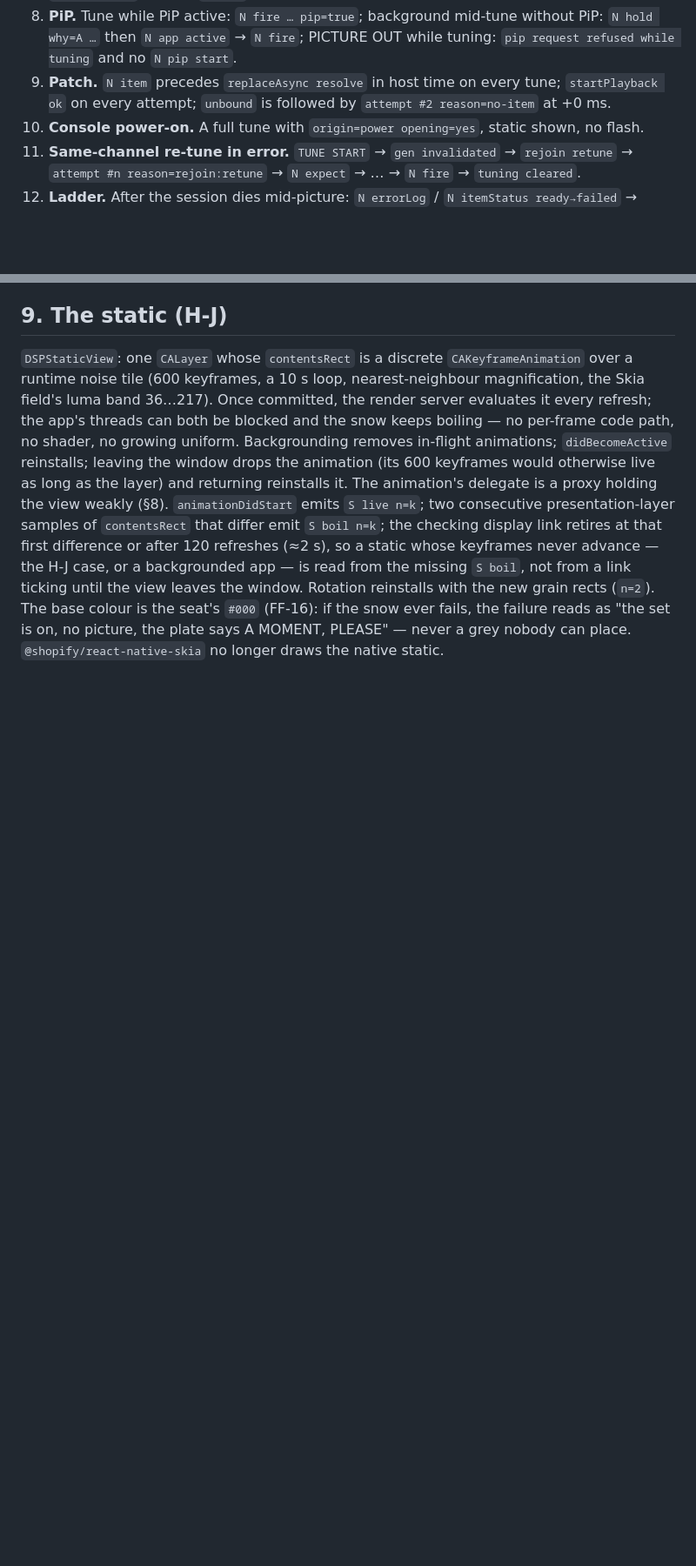
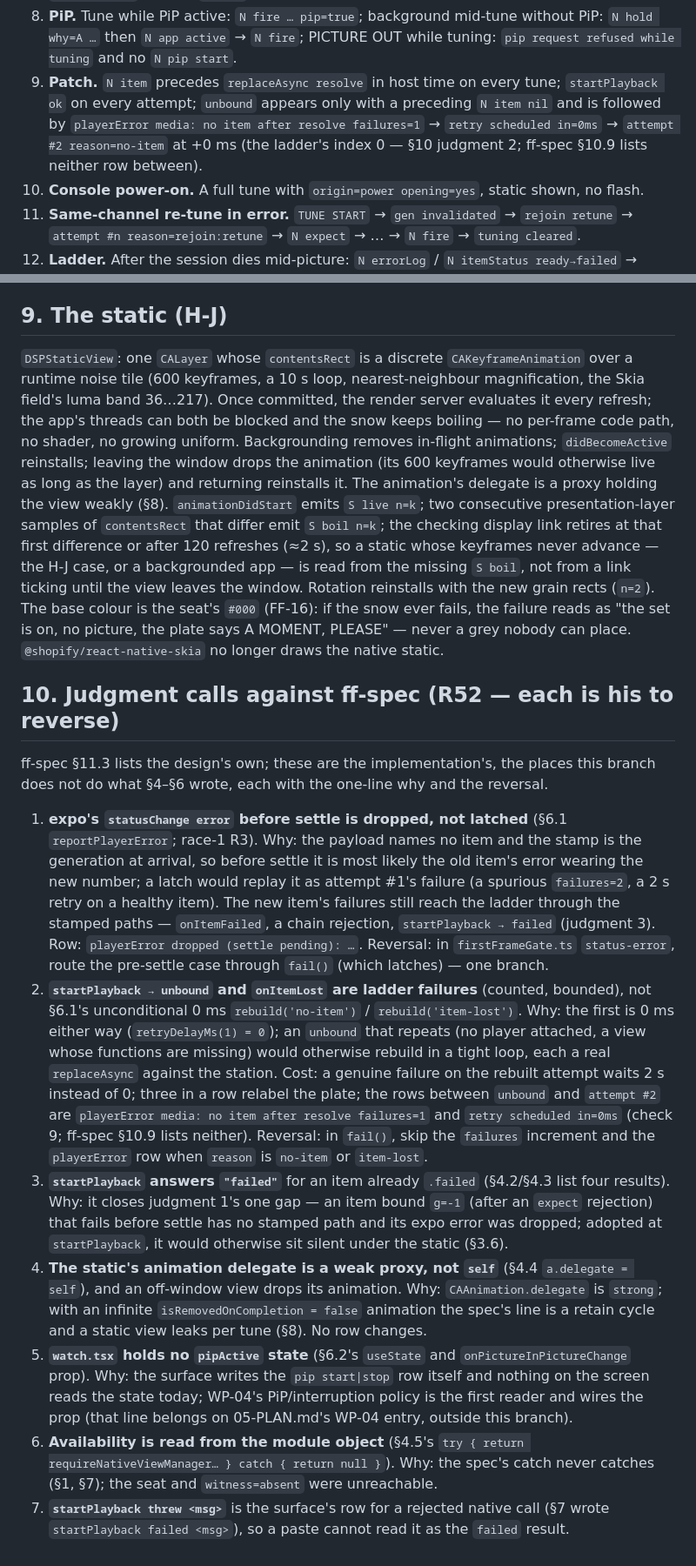
Before and after one commit to rabsef-bicrym/dead-simple-player, a Markdown page: docs/native-witness.md, 2 parts joined by grey strips. Shown at 87% size. Drawn GitHub-style; blank space fills up the shorter version.

Commit message:
docs(witness): the judgment calls against ff-spec, and check 9's rows
The witness contract now carries a §10 in ff-spec §11.3's shape: every
place this branch does not do what the spec's §4–§6 wrote, with the
one-line why and the reversal — the dropped pre-settle expo error, the
bounded `unbound`/`item-lost` ladder routing, the `failed` start result,
the static's delegate proxy, the un-wired `pipActive` (WP-04's), the
availability gate and the renamed throw row. Check 9 spells the rows
between `unbound` and `attempt #2` so a paste reader is not misled by
ff-spec §10.9, and the PiP bullet says which half of §6.2 is carried.

Co-Authored-By: Claude Fable 5.1 <noreply@anthropic.com>
Claude-Session: https://claude.ai/code/session_017fJR3DL9EM9kSFiLcrg1X8

```diff
--- a/docs/native-witness.md
+++ b/docs/native-witness.md
@@ -324,8 +328,11 @@ start|stop|request refused while tuning` · `link → channel N`.
    without PiP: `N hold why=A …` then `N app active` → `N fire`; PICTURE OUT
    while tuning: `pip request refused while tuning` and no `N pip start`.
 9. **Patch.** `N item` precedes `replaceAsync resolve` in host time on every
-   tune; `startPlayback ok` on every attempt; `unbound` is followed by
-   `attempt #2 reason=no-item` at +0 ms.
+   tune; `startPlayback ok` on every attempt; `unbound` appears only with a
+   preceding `N item nil` and is followed by `playerError media: no item
+   after resolve failures=1` → `retry scheduled in=0ms` → `attempt #2
+   reason=no-item` at +0 ms (the ladder's index 0 — §10 judgment 2; ff-spec
+   §10.9 lists neither row between).
 10. **Console power-on.** A full tune with `origin=power opening=yes`, static
     shown, no flash.
 11. **Same-channel re-tune in error.** `TUNE START` → `gen invalidated` →
@@ -403,3 +410,53 @@ colour is the seat's `#000` (FF-16): if the snow ever fails, the failure reads
 as "the set is on, no picture, the plate says A MOMENT, PLEASE" — never a
 grey nobody can place. `@shopify/react-native-skia` no longer draws the
 native static.
+
+## 10. Judgment calls against ff-spec (R52 — each is his to reverse)
+
+ff-spec §11.3 lists the design's own; these are the implementation's, the
+places this branch does not do what §4–§6 wrote, each with the one-line why
+and the reversal.
+
+1. **expo's `statusChange error` before settle is dropped, not latched**
+   (§6.1 `reportPlayerError`; race-1 R3). Why: the payload names no item and
+   the stamp is the generation at arrival, so before settle it is most likely
+   the old item's error wearing the new number; a latch would replay it as
+   attempt #1's failure (a spurious `failures=2`, a 2 s retry on a healthy
+   item). The new item's failures still reach the ladder through the stamped
+   paths — `onItemFailed`, a chain rejection, `startPlayback → failed`
+   (judgment 3). Row: `playerError dropped (settle pending): …`. Reversal: in
+   `firstFrameGate.ts` `status-error`, route the pre-settle case through
+   `fail()` (which latches) — one branch.
+2. **`startPlayback → unbound` and `onItemLost` are ladder failures**
+   (counted, bounded), not §6.1's unconditional 0 ms `rebuild('no-item')` /
+   `rebuild('item-lost')`. Why: the first is 0 ms either way
+   (`retryDelayMs(1) = 0`); an `unbound` that repeats (no player attached, a
+   view whose functions are missing) would otherwise rebuild in a tight loop,
+   each a real `replaceAsync` against the station. Cost: a genuine failure on
+   the rebuilt attempt waits 2 s instead of 0; three in a row relabel the
+   plate; the rows between `unbound` and `attempt #2` are `playerError media:
+   no item after resolve failures=1` and `retry scheduled in=0ms` (check 9;
+   ff-spec §10.9 lists neither). Reversal: in `fail()`, skip the `failures`
+   increment and the `playerError` row when `reason` is `no-item` or
+   `item-lost`.
+3. **`startPlayback` answers `"failed"`** for an item already `.failed`
+   (§4.2/§4.3 list four results). Why: it closes judgment 1's one gap — an
+   item bound `g=-1` (after an `expect` rejection) that fails before settle
+   has no stamped path and its expo error was dropped; adopted at
+   `startPlayback`, it would otherwise sit silent under the static (§3.6).
+4. **The static's animation delegate is a weak proxy, not `self`** (§4.4
+   `a.delegate = self`), and an off-window view drops its animation. Why:
+   `CAAnimation.delegate` is `strong`; with an infinite
+   `isRemovedOnCompletion = false` animation the spec's line is a retain cycle
+   and a static view leaks per tune (§8). No row changes.
+5. **`watch.tsx` holds no `pipActive` state** (§6.2's `useState` and
+   `onPictureInPictureChange` prop). Why: the surface writes the `pip
+   start|stop` row itself and nothing on the screen reads the state today;
+   WP-04's PiP/interruption policy is the first reader and wires the prop
+   (that line belongs on 05-PLAN.md's WP-04 entry, outside this branch).
+6. **Availability is read from the module object** (§4.5's `try { return
+   requireNativeViewManager… } catch { return null }`). Why: the spec's catch
+   never catches (§1, §7); the seat and `witness=absent` were unreachable.
+7. **`startPlayback threw <msg>`** is the surface's row for a rejected native
+   call (§7 wrote `startPlayback failed <msg>`), so a paste cannot read it as
+   the `failed` result.
```
Also changed, not shown: other parts of docs/native-witness.md (+5 -1 lines).
